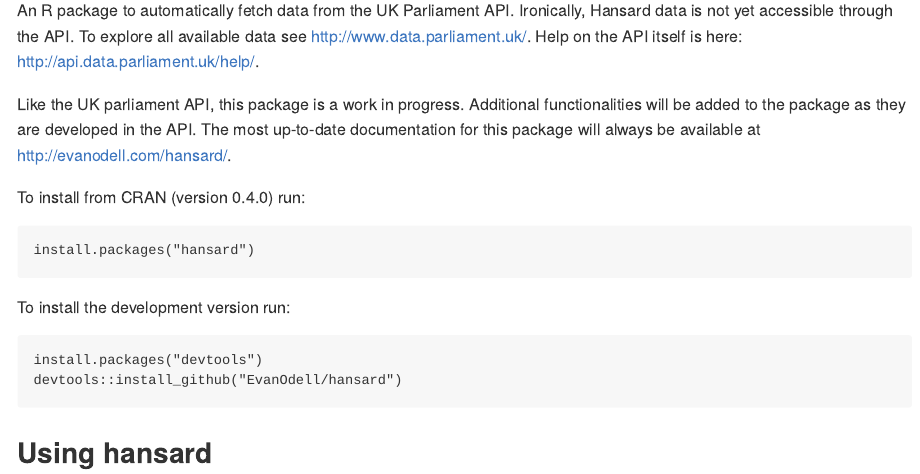
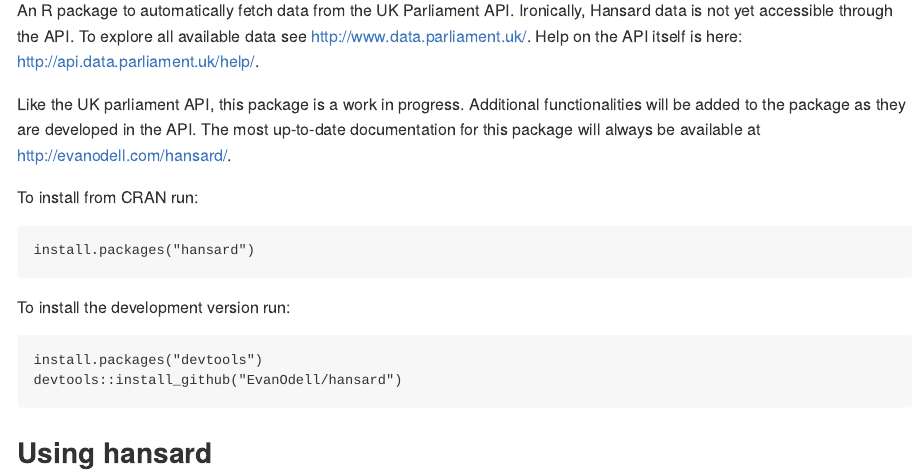
Before and after one commit to evanodell/hansard, an R Markdown document (README.Rmd): the page in a window 1100 px wide, from 110 px down. The pictures show the output file README.md that the author committed with the source, drawn offline in the style of GitHub; badge pictures from the web are left out.

Commit message:
readme update

````diff
--- a/README.Rmd
+++ b/README.Rmd
@@ -24,7 +24,7 @@
 
 Like the UK parliament API, this package is a work in progress. Additional functionalities will be added to the package as they are developed in the API. The most up-to-date documentation for this package will always be available at <http://evanodell.com/hansard/>.
 
-To install from CRAN (version 0.4.0) run:
+To install from CRAN run:
 
 ```
 install.packages("hansard")
````
Also changed, not shown: README.md.
